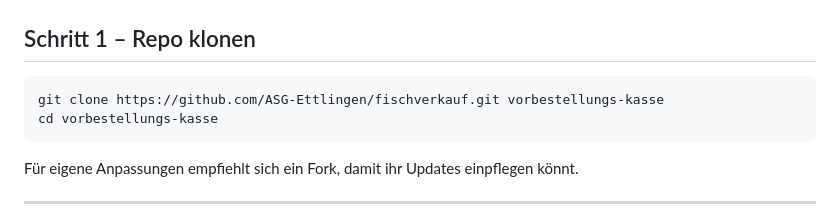
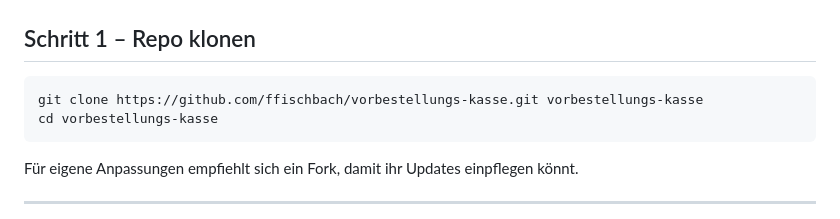
Before and after one commit to ffischbach/vorbestellungs-kasse, a Markdown page: docs/neuer-verein.md, the part around the change. Rendered like a GitHub page.

Commit message:
fix(docs/neuer-verein): add missing clone keyword and fix repository URL
Co-Authored-By: Claude Sonnet 4.6 <noreply@anthropic.com>

````diff
--- a/docs/neuer-verein.md
+++ b/docs/neuer-verein.md
@@ -15,7 +15,7 @@ Kurzanleitung um das System für eine neue Organisation oder ein anderes Event e
 ## Schritt 1 – Repo klonen
 
 ```bash
-git clone https://github.com/ASG-Ettlingen/fischverkauf.git vorbestellungs-kasse
+git clone https://github.com/ffischbach/vorbestellungs-kasse.git vorbestellungs-kasse
 cd vorbestellungs-kasse
 ```
 
````
Also changed, not shown: CHANGELOG.md (deleted, +0 -18 lines).
